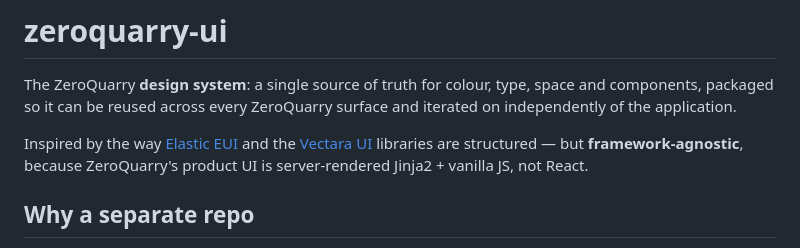
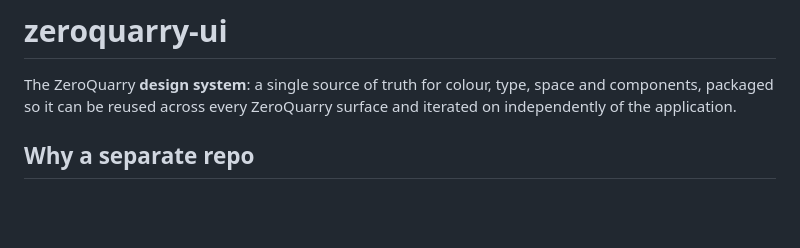
Before and after one commit to ZeroQuarry/zeroquarry-ui, a Markdown page: README.md, the part around the change. Rendered like a GitHub page; blank space fills up the shorter version.

```diff
--- a/README.md
+++ b/README.md
@@ -3,11 +3,6 @@
 The ZeroQuarry **design system**: a single source of truth for colour, type,
 space and components, packaged so it can be reused across every ZeroQuarry
 surface and iterated on independently of the application.
-
-Inspired by the way [Elastic EUI](https://eui.elastic.co/) and the
-[Vectara UI](https://vectara.github.io/vectara-ui/) libraries are structured —
-but **framework-agnostic**, because ZeroQuarry's product UI is server-rendered
-Jinja2 + vanilla JS, not React.
 
 ## Why a separate repo
 
```
